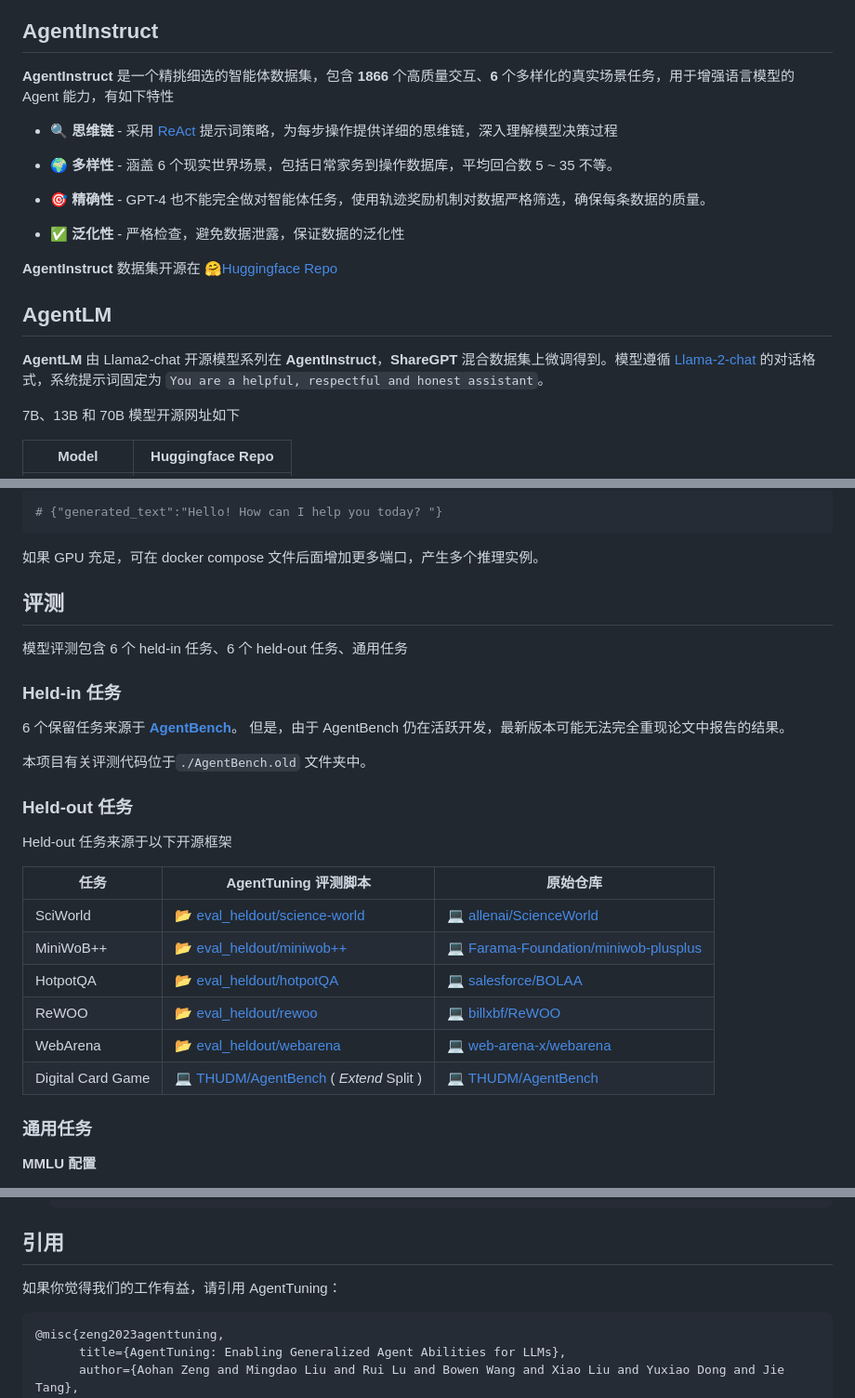
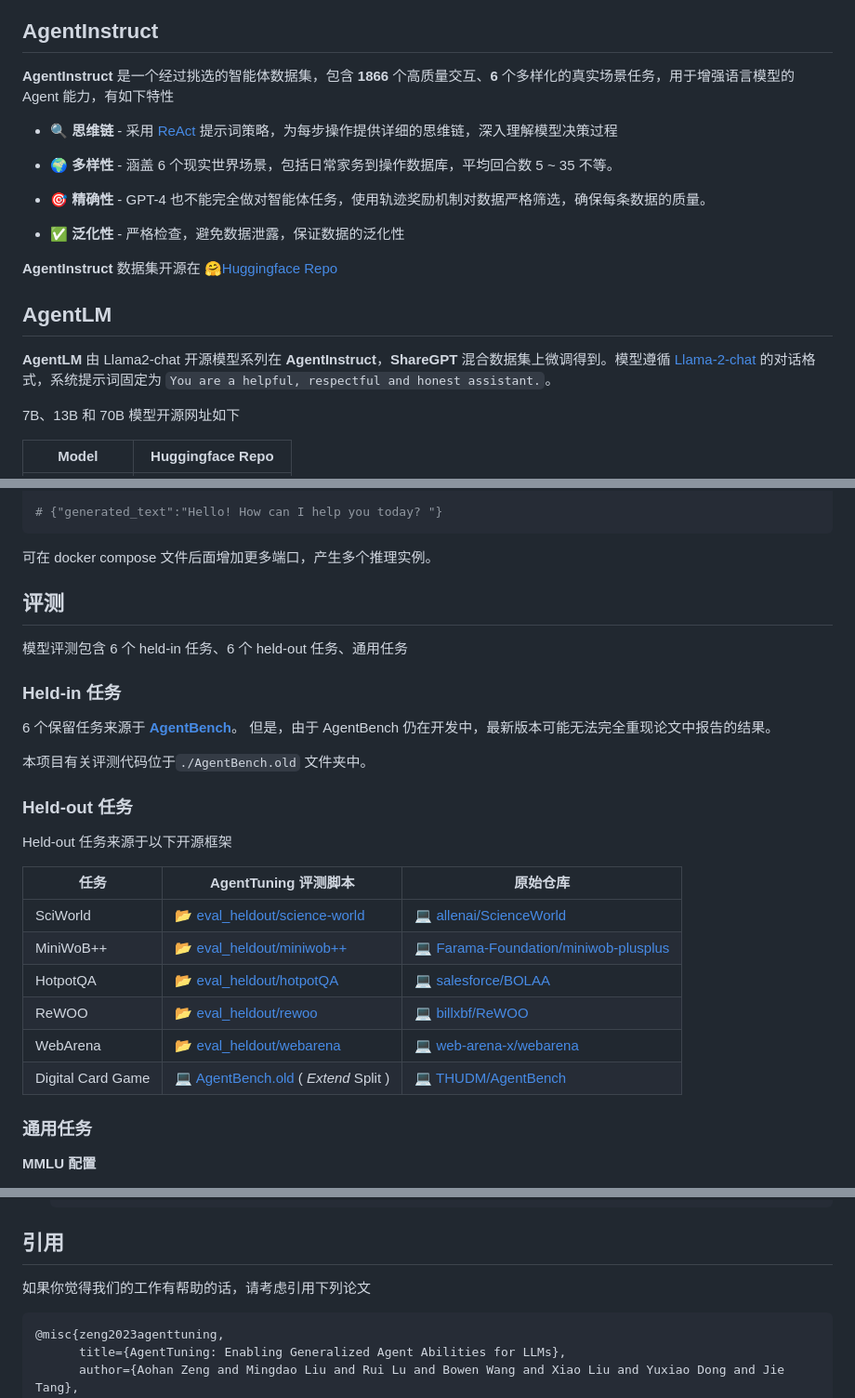
Before and after one commit to THUDM/AgentTuning, a Markdown page: README-zh.md, 3 parts joined by grey strips. Shown: that part at 93% size. Rendered like a GitHub page.

````diff
--- a/README-zh.md
+++ b/README-zh.md
@@ -17,7 +17,7 @@
 
 ## AgentInstruct
 
-**AgentInstruct** 是一个精挑细选的智能体数据集，包含 **1866** 个高质量交互、**6** 个多样化的真实场景任务，用于增强语言模型的 Agent 能力，有如下特性
+**AgentInstruct** 是一个经过挑选的智能体数据集，包含 **1866** 个高质量交互、**6** 个多样化的真实场景任务，用于增强语言模型的 Agent 能力，有如下特性
 
 - 🔍 **思维链** - 采用 [ReAct](http://arxiv.org/abs/2210.03629) 提示词策略，为每步操作提供详细的思维链，深入理解模型决策过程
 
@@ -31,7 +31,7 @@
 
 ## AgentLM
 
-**AgentLM** 由 Llama2-chat 开源模型系列在 **AgentInstruct**，**ShareGPT** 混合数据集上微调得到。模型遵循 [Llama-2-chat](https://huggingface.co/blog/llama2#how-to-prompt-llama-2) 的对话格式，系统提示词固定为 `You are a helpful, respectful and honest assistant`。
+**AgentLM** 由 Llama2-chat 开源模型系列在 **AgentInstruct**，**ShareGPT** 混合数据集上微调得到。模型遵循 [Llama-2-chat](https://huggingface.co/blog/llama2#how-to-prompt-llama-2) 的对话格式，系统提示词固定为 `You are a helpful, respectful and honest assistant.`。
 
 7B、13B 和 70B 模型开源网址如下
 
@@ -61,7 +61,7 @@ curl 127.0.0.1:30070/generate \
 # {"generated_text":"Hello! How can I help you today? "}
 ```
 
-如果 GPU 充足，可在 docker compose 文件后面增加更多端口，产生多个推理实例。
+可在 docker compose 文件后面增加更多端口，产生多个推理实例。
 
 ## 评测
 
@@ -69,7 +69,7 @@ curl 127.0.0.1:30070/generate \
 
 ### Held-in 任务
 
-6 个保留任务来源于 [**AgentBench**](https://github.com/THUDM/AgentBench)。 但是，由于 AgentBench 仍在活跃开发，最新版本可能无法完全重现论文中报告的结果。
+6 个保留任务来源于 [**AgentBench**](https://github.com/THUDM/AgentBench)。 但是，由于 AgentBench 仍在开发中，最新版本可能无法完全重现论文中报告的结果。
 
 本项目有关评测代码位于`./AgentBench.old` 文件夹中。
 
@@ -77,14 +77,14 @@ curl 127.0.0.1:30070/generate \
 
 Held-out 任务来源于以下开源框架
 
-| 任务              | AgentTuning 评测脚本                                                          | 原始仓库                                                                                       |
-| ----------------- | ----------------------------------------------------------------------------- | ---------------------------------------------------------------------------------------------- |
-| SciWorld          | [📂 eval_heldout/science-world](eval_heldout/science-world/)                  | [💻 allenai/ScienceWorld](https://github.com/allenai/ScienceWorld)                             |
-| MiniWoB++         | [📂 eval_heldout/miniwob++](eval_heldout/miniwob++)                           | [💻 Farama-Foundation/miniwob-plusplus](https://github.com/Farama-Foundation/miniwob-plusplus) |
-| HotpotQA          | [📂 eval_heldout/hotpotQA](eval/held_out/hotpotQA)                            | [💻 salesforce/BOLAA](https://github.com/salesforce/BOLAA)                                     |
-| ReWOO             | [📂 eval_heldout/rewoo](eval_heldout/rewwo/)                                  | [💻 billxbf/ReWOO](https://github.com/billxbf/ReWOO)                                           |
-| WebArena          | [📂 eval_heldout/webarena](eval_heldout/webarena/)                            | [💻 web-arena-x/webarena](https://github.com/web-arena-x/webarena)                             |
-| Digital Card Game | [💻 THUDM/AgentBench](https://github.com/THUDM/AgentBench) ( _Extend_ Split ) | [💻 THUDM/AgentBench](https://github.com/THUDM/AgentBench)                                     |
+| 任务              | AgentTuning 评测脚本                                        | 原始仓库                                                     |
+| ----------------- | ----------------------------------------------------------- | ------------------------------------------------------------ |
+| SciWorld          | [📂 eval_heldout/science-world](eval_heldout/science-world/) | [💻 allenai/ScienceWorld](https://github.com/allenai/ScienceWorld) |
+| MiniWoB++         | [📂 eval_heldout/miniwob++](eval_heldout/miniwob++)          | [💻 Farama-Foundation/miniwob-plusplus](https://github.com/Farama-Foundation/miniwob-plusplus) |
+| HotpotQA          | [📂 eval_heldout/hotpotQA](eval/held_out/hotpotQA)           | [💻 salesforce/BOLAA](https://github.com/salesforce/BOLAA)    |
+| ReWOO             | [📂 eval_heldout/rewoo](eval_heldout/rewwo/)                 | [💻 billxbf/ReWOO](https://github.com/billxbf/ReWOO)          |
+| WebArena          | [📂 eval_heldout/webarena](eval_heldout/webarena/)           | [💻 web-arena-x/webarena](https://github.com/web-arena-x/webarena) |
+| Digital Card Game | [💻 AgentBench.old](./AgentBench.old) ( _Extend_ Split )     | [💻 THUDM/AgentBench](https://github.com/THUDM/AgentBench)    |
 
 ### 通用任务
 
@@ -138,7 +138,7 @@ Held-out 任务来源于以下开源框架
 
 ## 引用
 
-如果你觉得我们的工作有益，请引用 AgentTuning：
+如果你觉得我们的工作有帮助的话，请考虑引用下列论文
 
 ```
 @misc{zeng2023agenttuning,
````
Also changed, not shown: other parts of README-zh.md (+1 -1 lines), README.md (+8 -8 lines).
